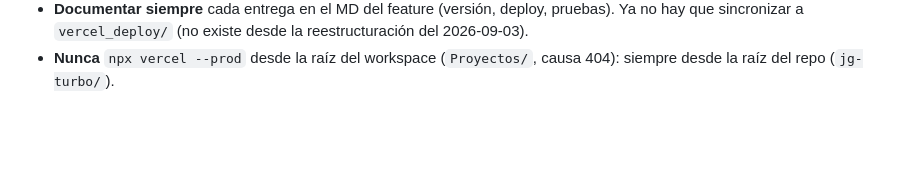
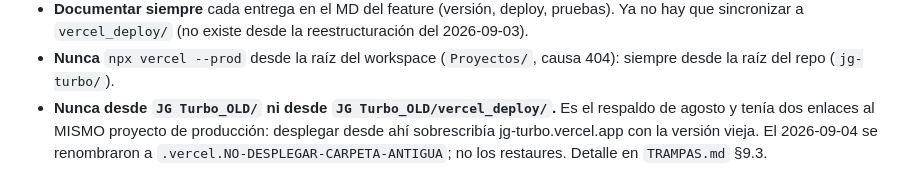
Before and after one commit to JHONCOD24/jg-turbo, a Markdown page: Agents.md, the part around the change. Rendered like a GitHub page; blank space fills up the shorter version.

```diff
--- a/Agents.md
+++ b/Agents.md
@@ -392,3 +392,7 @@ Config `jg_tts_bilingual`: `regional` (defecto) | `unified` | `off`. El valor an
 - **Micrófono largo:** WAV de 4+ min se parte en ~90 s (límite body Vercel ~4,5 MB). Ver `PRECISION_AUDIO.md`.
 - **Documentar siempre** cada entrega en el MD del feature (versión, deploy, pruebas). Ya no hay que sincronizar a `vercel_deploy/` (no existe desde la reestructuración del 2026-09-03).
 - **Nunca** `npx vercel --prod` desde la raíz del workspace (`Proyectos/`, causa 404): siempre desde la raíz del repo (`jg-turbo/`).
+- **Nunca desde `JG Turbo_OLD/` ni desde `JG Turbo_OLD/vercel_deploy/`.** Es el respaldo de agosto y
+  tenía dos enlaces al MISMO proyecto de producción: desplegar desde ahí sobrescribía
+  jg-turbo.vercel.app con la versión vieja. El 2026-09-04 se renombraron a
+  `.vercel.NO-DESPLEGAR-CARPETA-ANTIGUA`; no los restaures. Detalle en `TRAMPAS.md` §9.3.
```
Also changed, not shown: TRAMPAS.md (+29 -2 lines).
